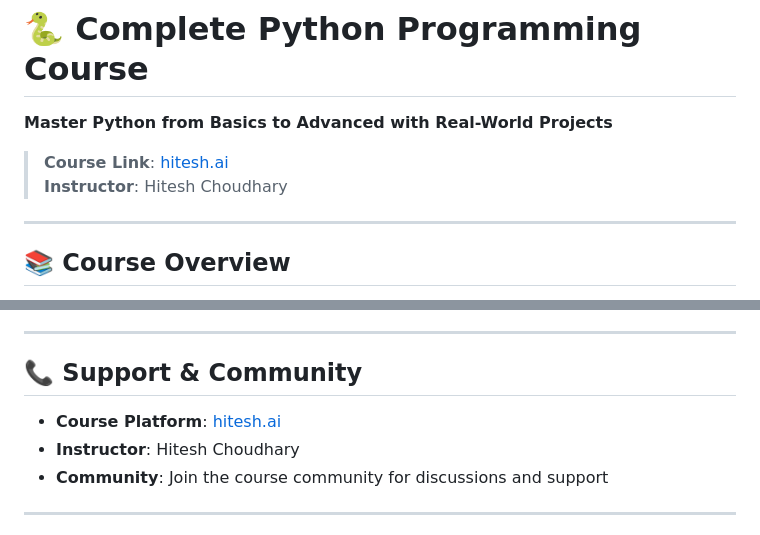
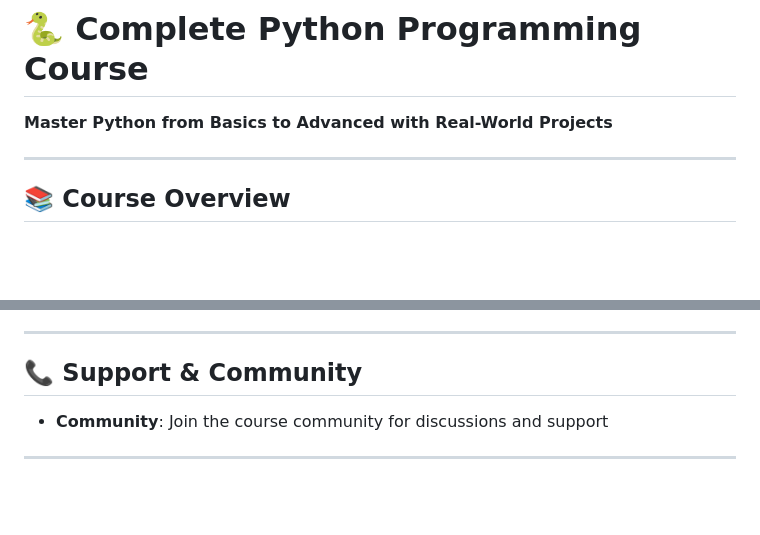
Before and after one commit to NitinDighore/python-notes, a Markdown page: readme.md, 2 parts joined by grey strips. GitHub-like rendering; blank space fills up the shorter version.

Commit message:
initial commit

```diff
--- a/readme.md
+++ b/readme.md
@@ -2,8 +2,6 @@
 
 **Master Python from Basics to Advanced with Real-World Projects**
 
-> **Course Link**: [hitesh.ai](https://hitesh.ai)
-> **Instructor**: Hitesh Choudhary
 
 ---
 
@@ -184,8 +182,6 @@ By the end of this course, you will be able to:
 
 ## 📞 Support & Community
 
-- **Course Platform**: [hitesh.ai](https://hitesh.ai)
-- **Instructor**: Hitesh Choudhary
 - **Community**: Join the course community for discussions and support
 
 ---
```
